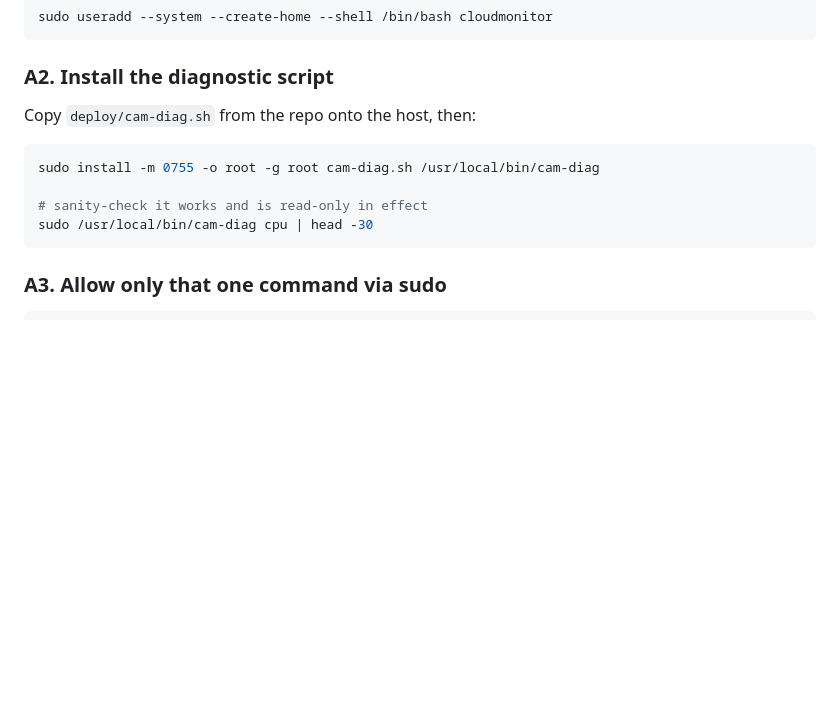
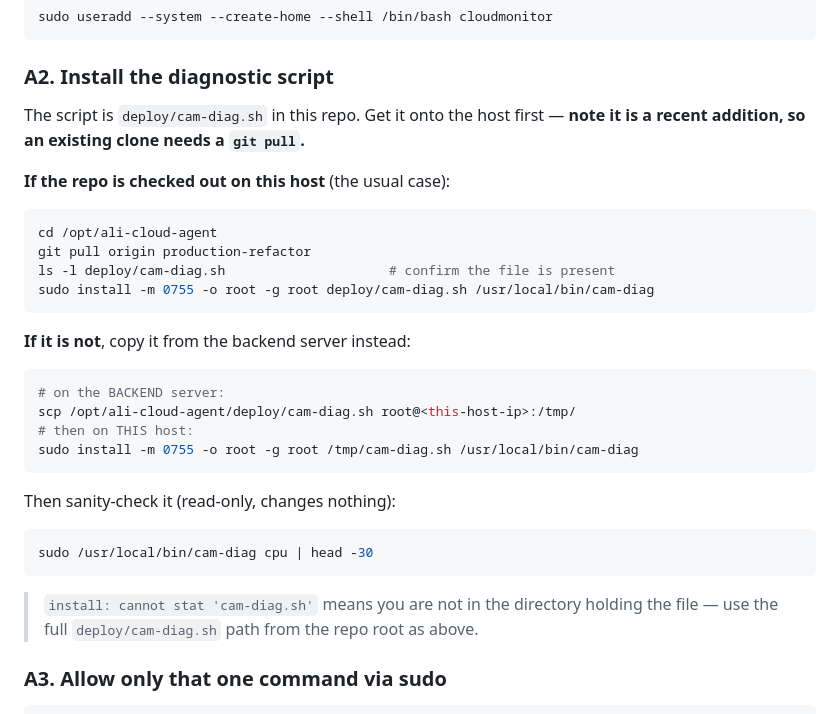
Before and after one commit to dwsitproject-hub/Ali-Cloud-Agent, a Markdown page: Docs/DIAGNOSTICS-SETUP.md, the part around the change. Rendered like a GitHub page; blank space fills up the shorter version.

Commit message:
docs: make the cam-diag install step explicit (git pull + deploy/ path)
Step A2 said 'copy the script onto the host' without saying how, and the script is
a recent addition so an existing clone needs a pull first — both led to
'install: cannot stat cam-diag.sh'.

Co-Authored-By: Claude Opus 5 <noreply@anthropic.com>

````diff
--- a/Docs/DIAGNOSTICS-SETUP.md
+++ b/Docs/DIAGNOSTICS-SETUP.md
@@ -38,14 +38,35 @@ sudo useradd --system --create-home --shell /bin/bash cloudmonitor
 
 ### A2. Install the diagnostic script
 
-Copy `deploy/cam-diag.sh` from the repo onto the host, then:
+The script is `deploy/cam-diag.sh` in this repo. Get it onto the host first —
+**note it is a recent addition, so an existing clone needs a `git pull`.**
+
+**If the repo is checked out on this host** (the usual case):
 
 ```bash
-sudo install -m 0755 -o root -g root cam-diag.sh /usr/local/bin/cam-diag
+cd /opt/ali-cloud-agent
+git pull origin production-refactor
+ls -l deploy/cam-diag.sh                     # confirm the file is present
+sudo install -m 0755 -o root -g root deploy/cam-diag.sh /usr/local/bin/cam-diag
+```
 
-# sanity-check it works and is read-only in effect
+**If it is not**, copy it from the backend server instead:
+
+```bash
+# on the BACKEND server:
+scp /opt/ali-cloud-agent/deploy/cam-diag.sh root@<this-host-ip>:/tmp/
+# then on THIS host:
+sudo install -m 0755 -o root -g root /tmp/cam-diag.sh /usr/local/bin/cam-diag
+```
+
+Then sanity-check it (read-only, changes nothing):
+
+```bash
 sudo /usr/local/bin/cam-diag cpu | head -30
 ```
+
+> `install: cannot stat 'cam-diag.sh'` means you are not in the directory holding
+> the file — use the full `deploy/cam-diag.sh` path from the repo root as above.
 
 ### A3. Allow only that one command via sudo
 
````
